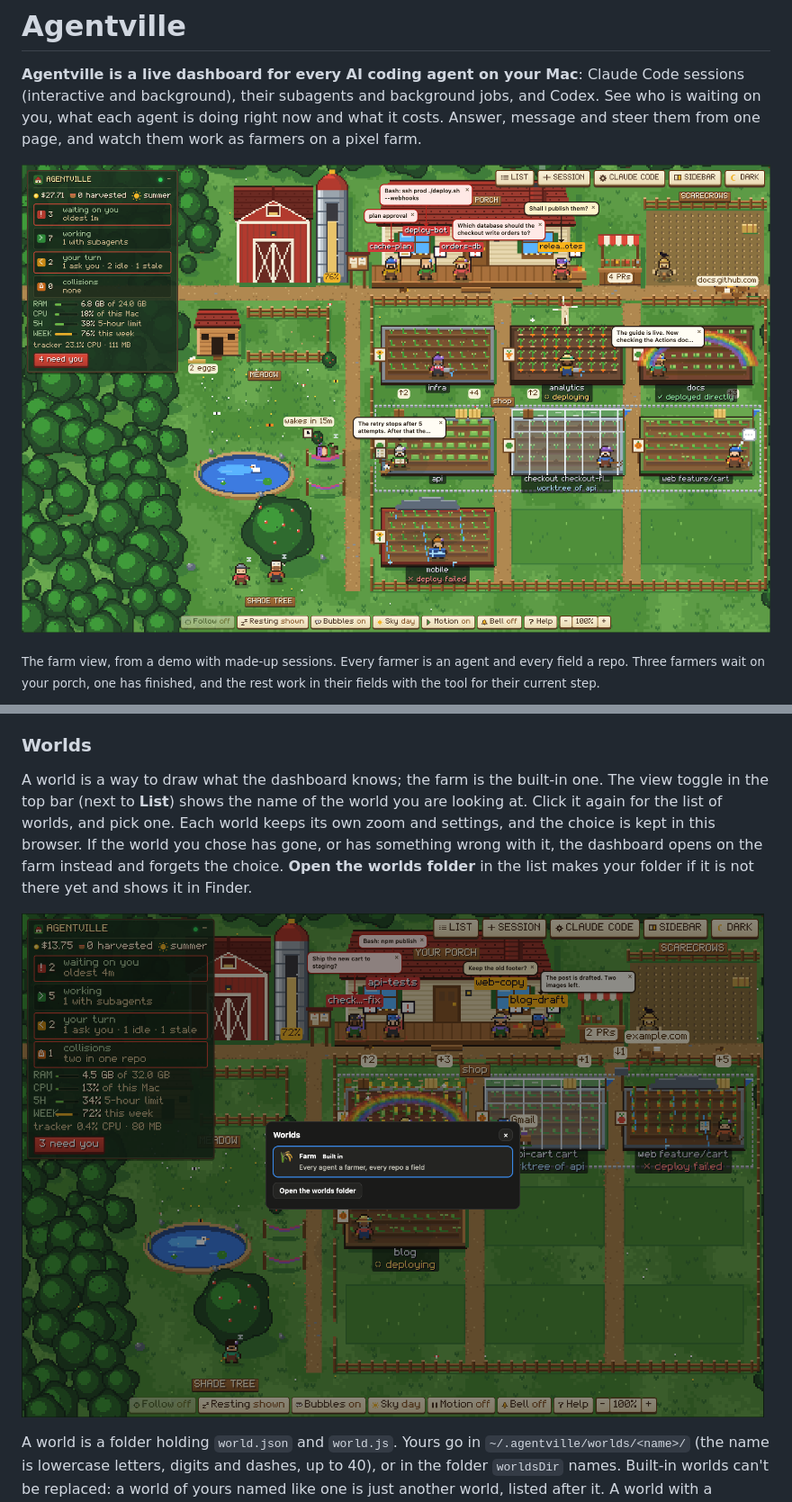
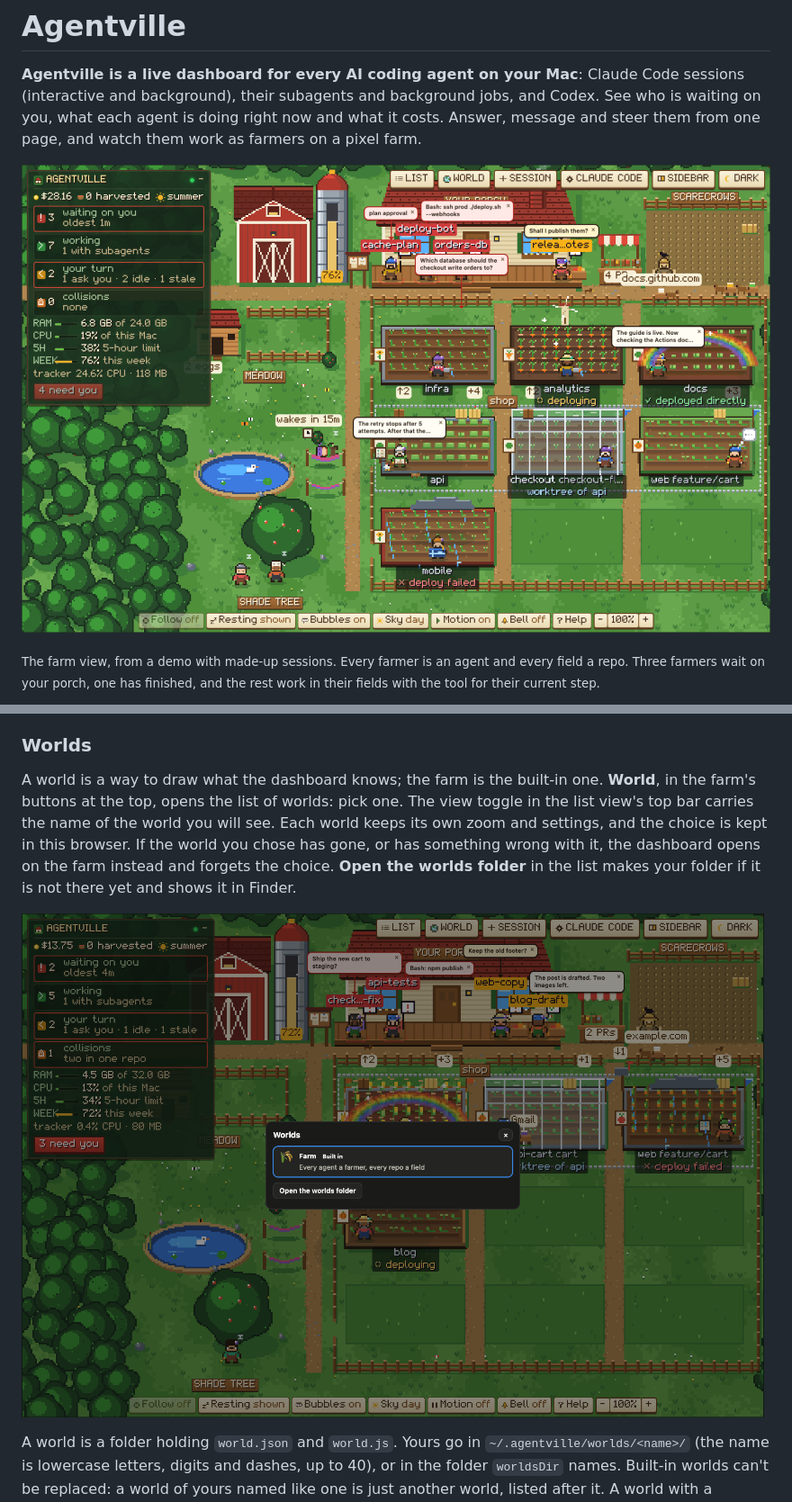
Before and after one commit to hamsathul/agentville, a Markdown page: README.md, 2 parts joined by grey strips. Shown at 90% size. Drawn GitHub-style; pictures changed too: docs/farm.png, docs/worlds.png.

```diff
--- a/README.md
+++ b/README.md
@@ -458,9 +458,9 @@ The **⚙ Claude Code** button in the top bar opens your Claude Code setup in th
 
 ### Worlds
 
-A world is a way to draw what the dashboard knows; the farm is the built-in one. The view toggle
-in the top bar (next to **List**) shows the name of the world you are looking at. Click it again for
-the list of worlds, and pick one. Each world keeps its own zoom and settings, and the choice is
+A world is a way to draw what the dashboard knows; the farm is the built-in one. **World**, in the
+farm's buttons at the top, opens the list of worlds: pick one. The view toggle in the list view's top
+bar carries the name of the world you will see. Each world keeps its own zoom and settings, and the choice is
 kept in this browser. If the world you chose has gone, or has something wrong with it, the dashboard
 opens on the farm instead and forgets the choice. **Open the worlds folder** in the list makes your
 folder if it is not there yet and shows it in Finder.
```
Also changed, not shown: docs/farm-night.png, 8 other files.
